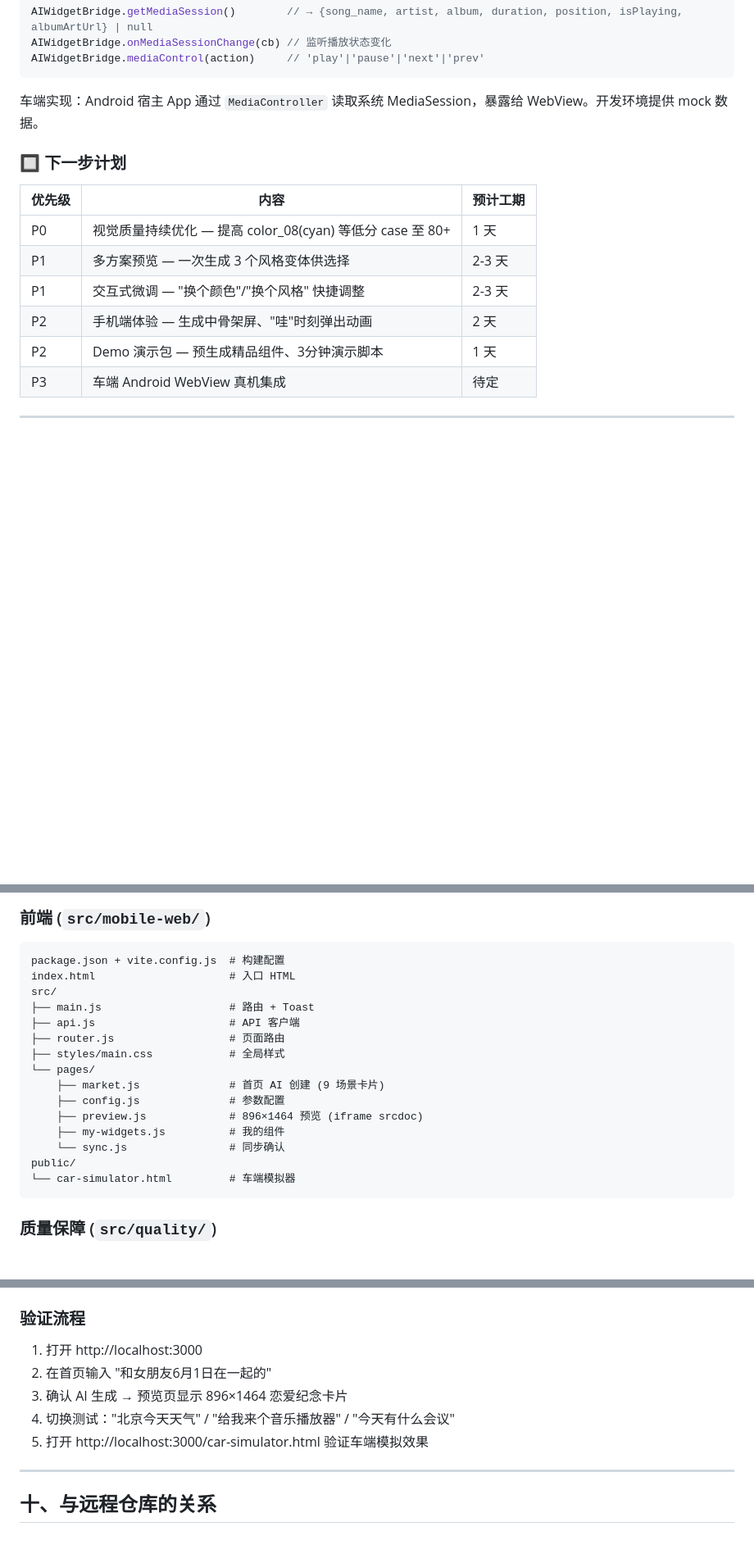
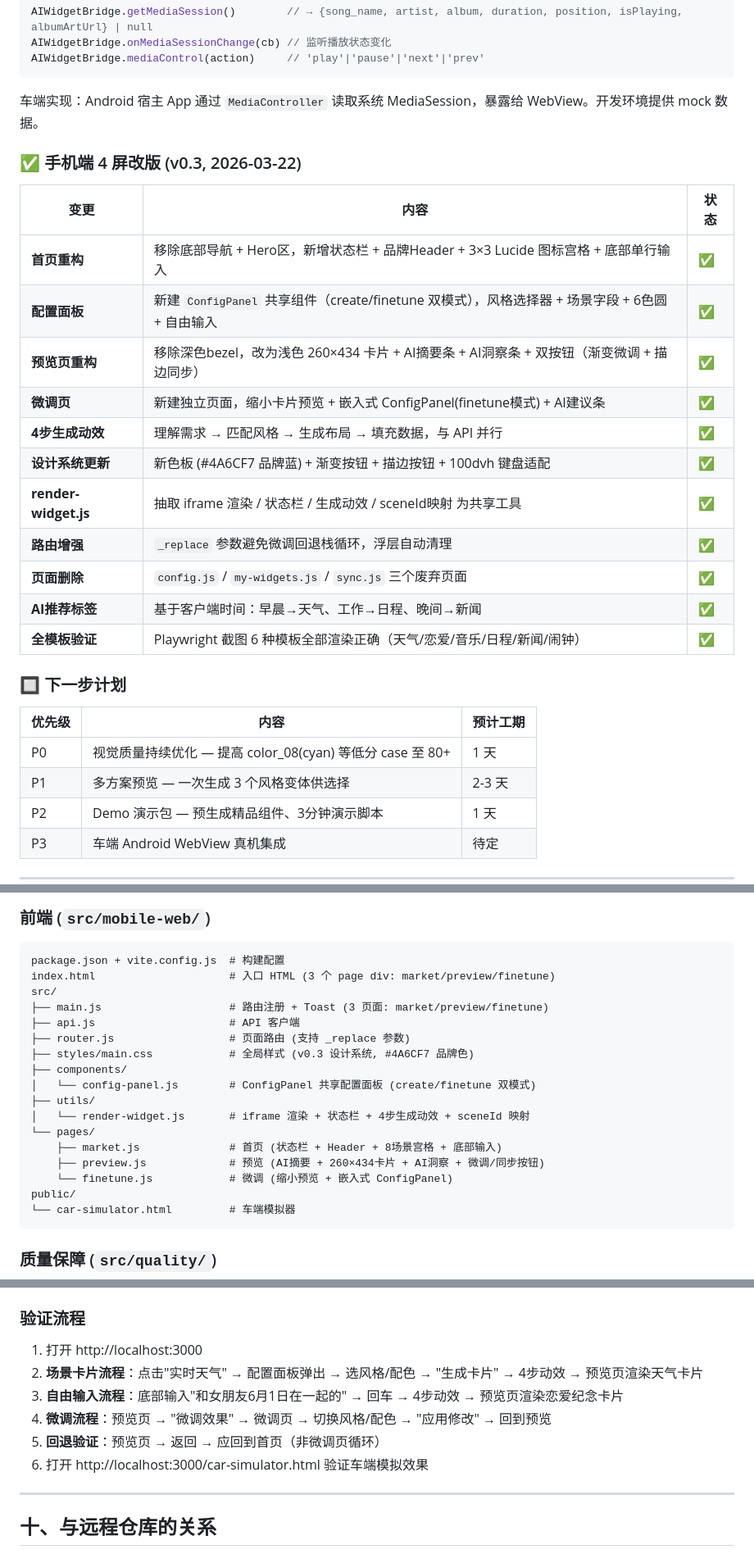
Before and after one commit to mileszhang001-boom/ai-app, a Markdown page: docs/TECH_PLAN.md, 3 parts joined by grey strips. Shown at 82% size. Drawn GitHub-style; blank space fills up the shorter version.

````diff
--- a/docs/TECH_PLAN.md
+++ b/docs/TECH_PLAN.md
@@ -474,14 +475,28 @@ AIWidgetBridge.mediaControl(action)     // 'play'|'pause'|'next'|'prev'
 
 车端实现：Android 宿主 App 通过 `MediaController` 读取系统 MediaSession，暴露给 WebView。开发环境提供 mock 数据。
 
+### ✅ 手机端 4 屏改版 (v0.3, 2026-03-22)
+
+| 变更 | 内容 | 状态 |
+|------|------|------|
+| **首页重构** | 移除底部导航 + Hero区，新增状态栏 + 品牌Header + 3×3 Lucide 图标宫格 + 底部单行输入 | ✅ |
+| **配置面板** | 新建 `ConfigPanel` 共享组件（create/finetune 双模式），风格选择器 + 场景字段 + 6色圆 + 自由输入 | ✅ |
+| **预览页重构** | 移除深色bezel，改为浅色 260×434 卡片 + AI摘要条 + AI洞察条 + 双按钮（渐变微调 + 描边同步） | ✅ |
+| **微调页** | 新建独立页面，缩小卡片预览 + 嵌入式 ConfigPanel(finetune模式) + AI建议条 | ✅ |
+| **4步生成动效** | 理解需求 → 匹配风格 → 生成布局 → 填充数据，与 API 并行 | ✅ |
+| **设计系统更新** | 新色板 (#4A6CF7 品牌蓝) + 渐变按钮 + 描边按钮 + 100dvh 键盘适配 | ✅ |
+| **render-widget.js** | 抽取 iframe 渲染 / 状态栏 / 生成动效 / sceneId映射 为共享工具 | ✅ |
+| **路由增强** | `_replace` 参数避免微调回退栈循环，浮层自动清理 | ✅ |
+| **页面删除** | `config.js` / `my-widgets.js` / `sync.js` 三个废弃页面 | ✅ |
+| **AI推荐标签** | 基于客户端时间：早晨→天气、工作→日程、晚间→新闻 | ✅ |
+| **全模板验证** | Playwright 截图 6 种模板全部渲染正确（天气/恋爱/音乐/日程/新闻/闹钟） | ✅ |
+
 ### 🔲 下一步计划
 
 | 优先级 | 内容 | 预计工期 |
 |--------|------|---------|
 | P0 | 视觉质量持续优化 — 提高 color_08(cyan) 等低分 case 至 80+ | 1 天 |
 | P1 | 多方案预览 — 一次生成 3 个风格变体供选择 | 2-3 天 |
-| P1 | 交互式微调 — "换个颜色"/"换个风格" 快捷调整 | 2-3 天 |
-| P2 | 手机端体验 — 生成中骨架屏、"哇"时刻弹出动画 | 2 天 |
 | P2 | Demo 演示包 — 预生成精品组件、3分钟演示脚本 | 1 天 |
 | P3 | 车端 Android WebView 真机集成 | 待定 |
 
@@ -762,18 +777,20 @@ storage/                       # 元数据存储 (内存)
 
 ```
 package.json + vite.config.js  # 构建配置
-index.html                     # 入口 HTML
+index.html                     # 入口 HTML (3 个 page div: market/preview/finetune)
 src/
-├── main.js                    # 路由 + Toast
+├── main.js                    # 路由注册 + Toast (3 页面: market/preview/finetune)
 ├── api.js                     # API 客户端
-├── router.js                  # 页面路由
-├── styles/main.css            # 全局样式
+├── router.js                  # 页面路由 (支持 _replace 参数)
+├── styles/main.css            # 全局样式 (v0.3 设计系统, #4A6CF7 品牌色)
+├── components/
+│   └── config-panel.js        # ConfigPanel 共享配置面板 (create/finetune 双模式)
+├── utils/
+│   └── render-widget.js       # iframe 渲染 + 状态栏 + 4步生成动效 + sceneId 映射
 └── pages/
-    ├── market.js              # 首页 AI 创建 (9 场景卡片)
-    ├── config.js              # 参数配置
-    ├── preview.js             # 896×1464 预览 (iframe srcdoc)
-    ├── my-widgets.js          # 我的组件
-    └── sync.js                # 同步确认
+    ├── market.js              # 首页 (状态栏 + Header + 8场景宫格 + 底部输入)
+    ├── preview.js             # 预览 (AI摘要 + 260×434卡片 + AI洞察 + 微调/同步按钮)
+    └── finetune.js            # 微调 (缩小预览 + 嵌入式 ConfigPanel)
 public/
 └── car-simulator.html         # 车端模拟器
 ```
@@ -826,10 +843,11 @@ npm run dev              # → http://localhost:3000
 ### 验证流程
 
 1. 打开 http://localhost:3000
-2. 在首页输入 "和女朋友6月1日在一起的"
-3. 确认 AI 生成 → 预览页显示 896×1464 恋爱纪念卡片
-4. 切换测试："北京今天天气" / "给我来个音乐播放器" / "今天有什么会议"
-5. 打开 http://localhost:3000/car-simulator.html 验证车端模拟效果
+2. **场景卡片流程**：点击"实时天气" → 配置面板弹出 → 选风格/配色 → "生成卡片" → 4步动效 → 预览页渲染天气卡片
+3. **自由输入流程**：底部输入"和女朋友6月1日在一起的" → 回车 → 4步动效 → 预览页渲染恋爱纪念卡片
+4. **微调流程**：预览页 → "微调效果" → 微调页 → 切换风格/配色 → "应用修改" → 回到预览
+5. **回退验证**：预览页 → 返回 → 应回到首页（非微调页循环）
+6. 打开 http://localhost:3000/car-simulator.html 验证车端模拟效果
 
 ---
 
````
Also changed, not shown: other parts of docs/TECH_PLAN.md (+5 -4 lines), CLAUDE.md (+5 -3 lines), docs/SPEC.md (+32 -13 lines).
